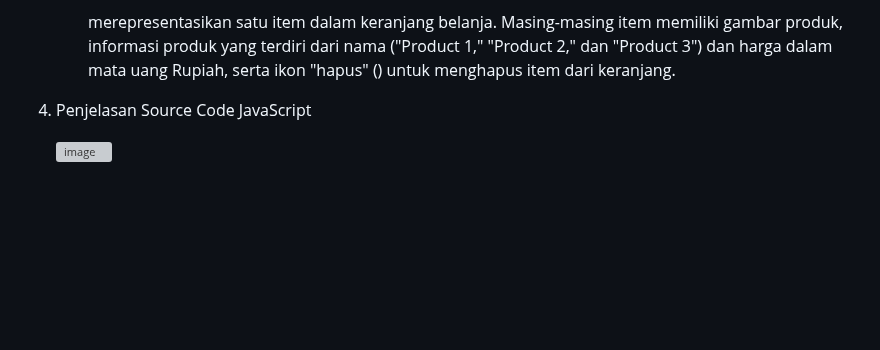
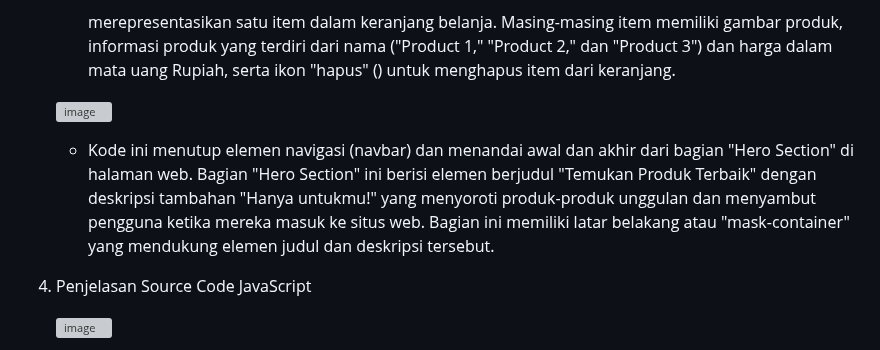
Before and after one commit to abdillahusein/Kel-2-MI2022C.github.io, a Markdown page: README.md, the part around the change. Rendered like a GitHub page; blank space fills up the shorter version; grey boxes are pictures that could not be loaded.

```diff
--- a/README.md
+++ b/README.md
@@ -72,6 +72,10 @@ harga terjangkau.
      ![image](https://github.com/abdillahusein/Kel-Pemweb2-MI2022C.github.io/assets/124490604/aafceaf6-5ffc-4582-bae5-c68f47ae9041)
 
    - Setiap elemen <div class="cart-item"> merepresentasikan satu item dalam keranjang belanja. Masing-masing item memiliki gambar produk, informasi produk yang terdiri dari nama ("Product 1," "Product 2," dan "Product 3") dan harga dalam mata uang Rupiah, serta ikon "hapus" (<i data-feather="trash-2" class="remove-item"></i>) untuk menghapus item dari keranjang.
+
+   ![image](https://github.com/abdillahusein/Kel-Pemweb2-MI2022C.github.io/assets/124490604/bc13bc35-d197-4ab2-b88b-7cbb586662d0)
+
+   - Kode ini menutup elemen navigasi (navbar) dan menandai awal dan akhir dari bagian "Hero Section" di halaman web. Bagian "Hero Section" ini berisi elemen berjudul "Temukan Produk Terbaik" dengan deskripsi tambahan "Hanya untukmu!" yang menyoroti produk-produk unggulan dan menyambut pengguna ketika mereka masuk ke situs web. Bagian ini memiliki latar belakang atau "mask-container" yang mendukung elemen judul dan deskripsi tersebut.
 
 5. Penjelasan Source Code JavaScript
 
```
